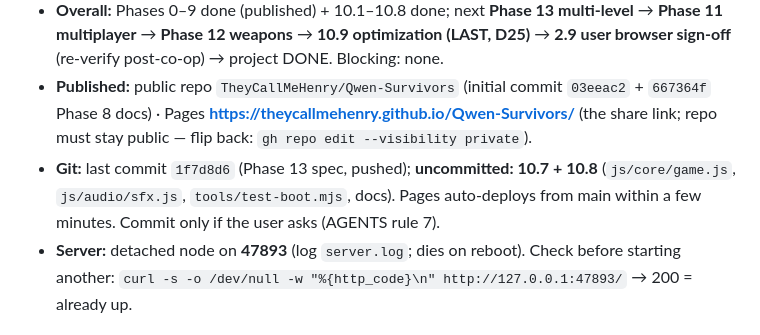
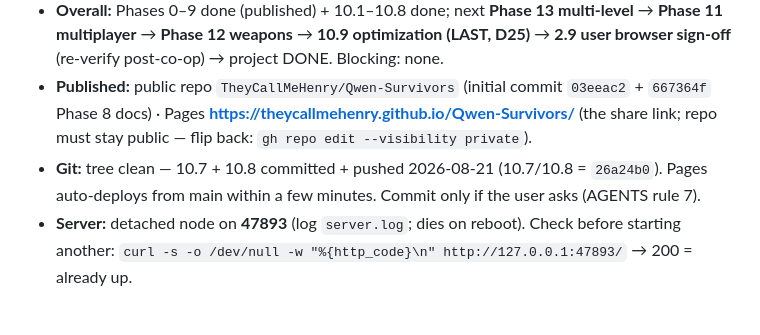
Before and after one commit to TheyCallMeHenry/Qwen-Survivors, a Markdown page: docs/PROGRESS.md, the part around the change. GitHub-like rendering.

Commit message:
docs: git status line — 10.7/10.8 committed (26a24b0), tree clean

```diff
--- a/docs/PROGRESS.md
+++ b/docs/PROGRESS.md
@@ -9,7 +9,7 @@
 - **Gates (all three green before any tick):** `node tools/check.mjs` **29/29** · `node tools/test-logic.mjs` **219/219** · `node tools/test-boot.mjs` **`PASS boot-sim`**.
 - **Overall:** Phases 0–9 done (published) + 10.1–10.8 done; next **Phase 13 multi-level** → **Phase 11 multiplayer** → **Phase 12 weapons** → **10.9 optimization (LAST, D25)** → **2.9 user browser sign-off** (re-verify post-co-op) → project DONE. Blocking: none.
 - **Published:** public repo `TheyCallMeHenry/Qwen-Survivors` (initial commit `03eeac2` + `667364f` Phase 8 docs) · Pages **https://theycallmehenry.github.io/Qwen-Survivors/** (the share link; repo must stay public — flip back: `gh repo edit --visibility private`).
-- **Git:** last commit `1f7d8d6` (Phase 13 spec, pushed); **uncommitted: 10.7 + 10.8** (`js/core/game.js`, `js/audio/sfx.js`, `tools/test-boot.mjs`, docs). Pages auto-deploys from main within a few minutes. Commit only if the user asks (AGENTS rule 7).
+- **Git:** tree clean — 10.7 + 10.8 committed + pushed 2026-08-21 (10.7/10.8 = `26a24b0`). Pages auto-deploys from main within a few minutes. Commit only if the user asks (AGENTS rule 7).
 - **Server:** detached node on **47893** (log `server.log`; dies on reboot). Check before starting another: `curl -s -o /dev/null -w "%{http_code}\n" http://127.0.0.1:47893/` → 200 = already up.
 
 ## Master Checklist
```
